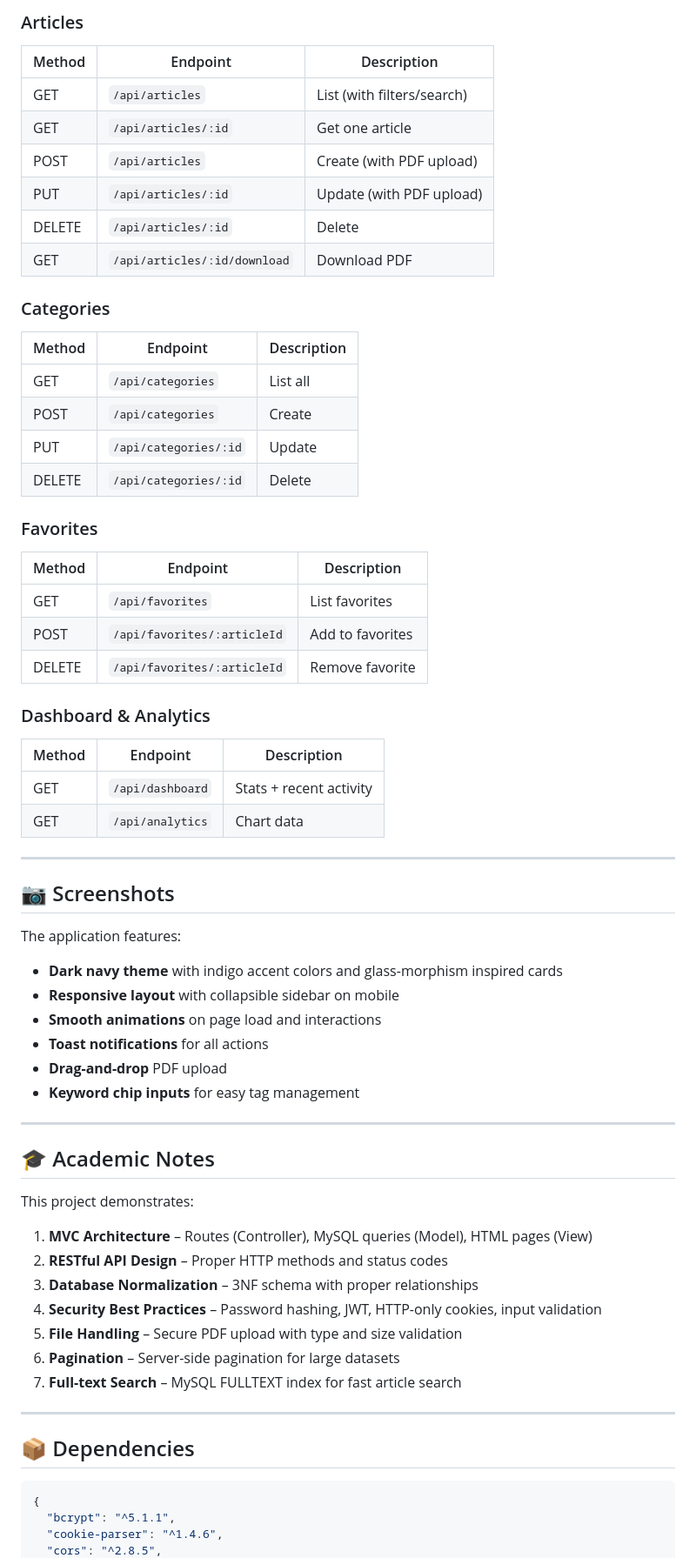
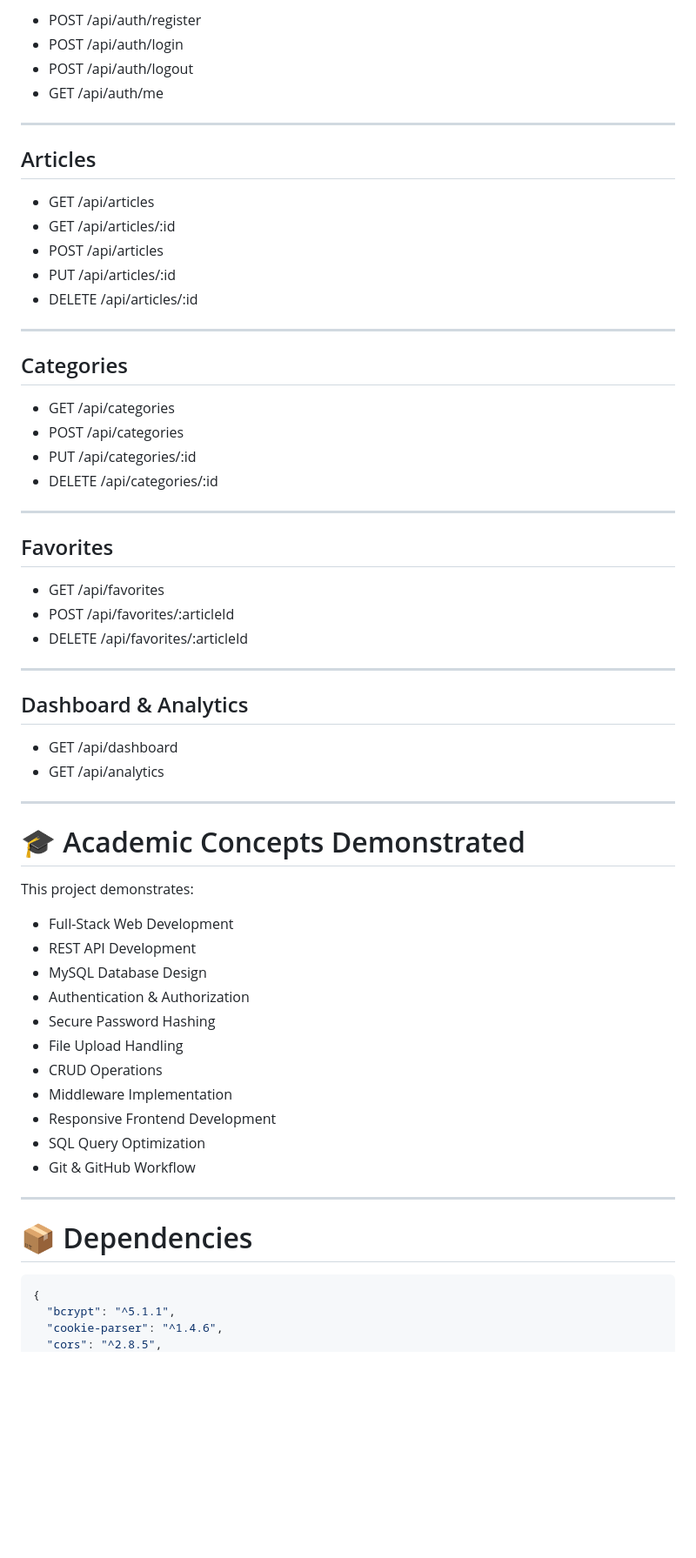
Before and after one commit to RishikaSadhukhan/smart-article-organizer, a Markdown page: README.md, the part around one of its changes. Shown at 87% size. Drawn GitHub-style; blank space fills up the shorter version.

````diff
--- a/README.md
+++ b/README.md
@@ -251,63 +293,64 @@ The server starts at: **http://localhost:5000**
 
-### Articles
-| Method | Endpoint                       | Description               |
-|--------|--------------------------------|---------------------------|
-| GET    | `/api/articles`                | List (with filters/search)|
-| GET    | `/api/articles/:id`            | Get one article           |
-| POST   | `/api/articles`                | Create (with PDF upload)  |
-| PUT    | `/api/articles/:id`            | Update (with PDF upload)  |
-| DELETE | `/api/articles/:id`            | Delete                    |
-| GET    | `/api/articles/:id/download`   | Download PDF              |
-
-### Categories
-| Method | Endpoint                | Description     |
-|--------|-------------------------|-----------------|
-| GET    | `/api/categories`       | List all        |
-| POST   | `/api/categories`       | Create          |
-| PUT    | `/api/categories/:id`   | Update          |
-| DELETE | `/api/categories/:id`   | Delete          |
-
-### Favorites
-| Method | Endpoint                     | Description     |
-|--------|------------------------------|-----------------|
-| GET    | `/api/favorites`             | List favorites  |
-| POST   | `/api/favorites/:articleId`  | Add to favorites|
-| DELETE | `/api/favorites/:articleId`  | Remove favorite |
-
-### Dashboard & Analytics
-| Method | Endpoint           | Description             |
-|--------|--------------------|-------------------------|
-| GET    | `/api/dashboard`   | Stats + recent activity |
-| GET    | `/api/analytics`   | Chart data              |
+* POST /api/auth/register
+* POST /api/auth/login
+* POST /api/auth/logout
+* GET /api/auth/me
 
 ---
 
-## 📷 Screenshots
+## Articles
 
-The application features:
-- **Dark navy theme** with indigo accent colors and glass-morphism inspired cards
-- **Responsive layout** with collapsible sidebar on mobile
-- **Smooth animations** on page load and interactions
-- **Toast notifications** for all actions
-- **Drag-and-drop** PDF upload
-- **Keyword chip inputs** for easy tag management
+* GET /api/articles
+* GET /api/articles/:id
+* POST /api/articles
+* PUT /api/articles/:id
+* DELETE /api/articles/:id
 
 ---
 
-## 🎓 Academic Notes
+## Categories
 
-This project demonstrates:
-1. **MVC Architecture** – Routes (Controller), MySQL queries (Model), HTML pages (View)
-2. **RESTful API Design** – Proper HTTP methods and status codes
-3. **Database Normalization** – 3NF schema with proper relationships
-4. **Security Best Practices** – Password hashing, JWT, HTTP-only cookies, input validation
-5. **File Handling** – Secure PDF upload with type and size validation
-6. **Pagination** – Server-side pagination for large datasets
-7. **Full-text Search** – MySQL FULLTEXT index for fast article search
+* GET /api/categories
+* POST /api/categories
+* PUT /api/categories/:id
+* DELETE /api/categories/:id
 
 ---
 
-## 📦 Dependencies
+## Favorites
+
+* GET /api/favorites
+* POST /api/favorites/:articleId
+* DELETE /api/favorites/:articleId
+
+---
+
+## Dashboard & Analytics
+
+* GET /api/dashboard
+* GET /api/analytics
+
+---
+
+# 🎓 Academic Concepts Demonstrated
+
+This project demonstrates:
+
+* Full-Stack Web Development
+* REST API Development
+* MySQL Database Design
+* Authentication & Authorization
+* Secure Password Hashing
+* File Upload Handling
+* CRUD Operations
+* Middleware Implementation
+* Responsive Frontend Development
+* SQL Query Optimization
+* Git & GitHub Workflow
+
+---
+
+# 📦 Dependencies
 
 ```json
 {
````
Also changed, not shown: other parts of README.md (+239 -187 lines).
